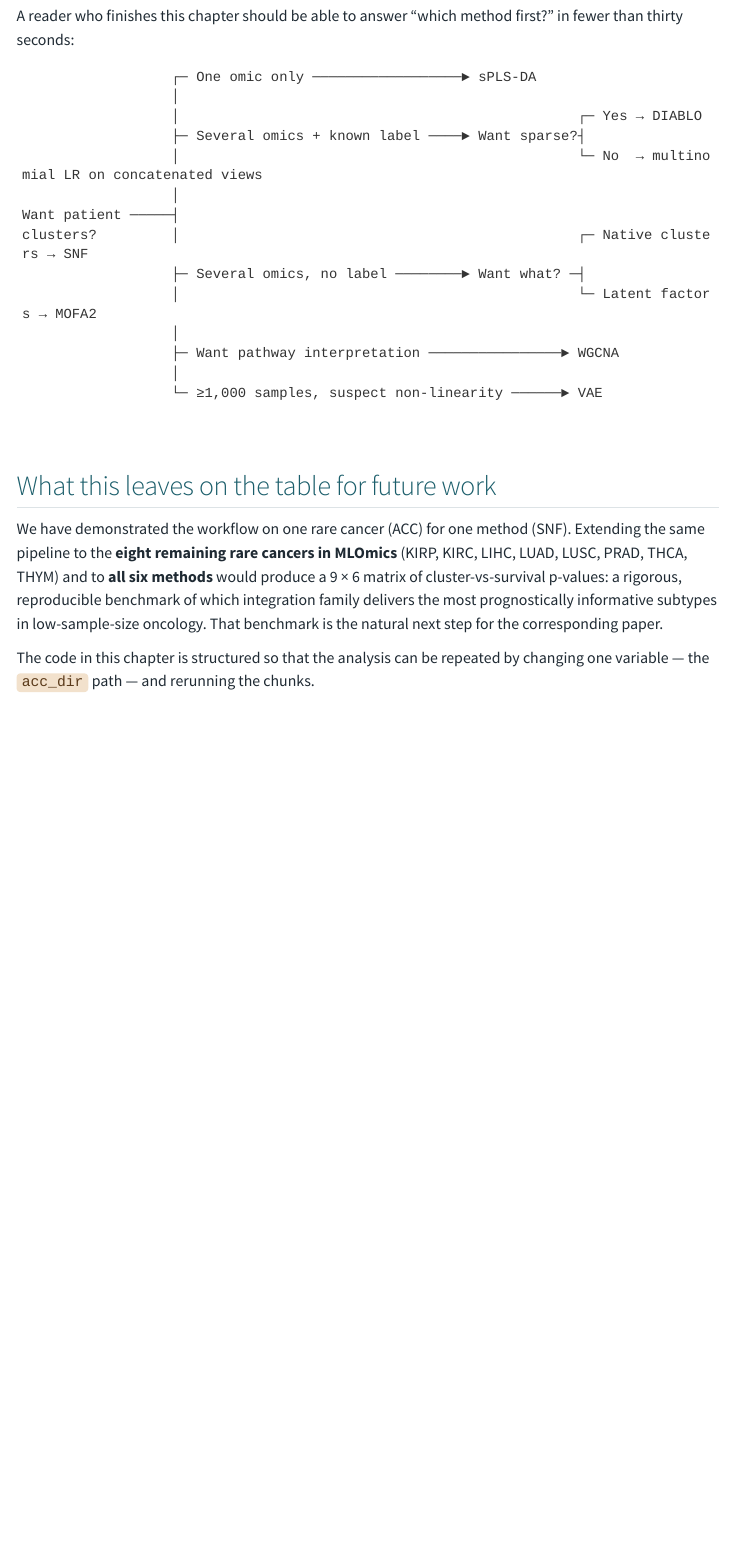
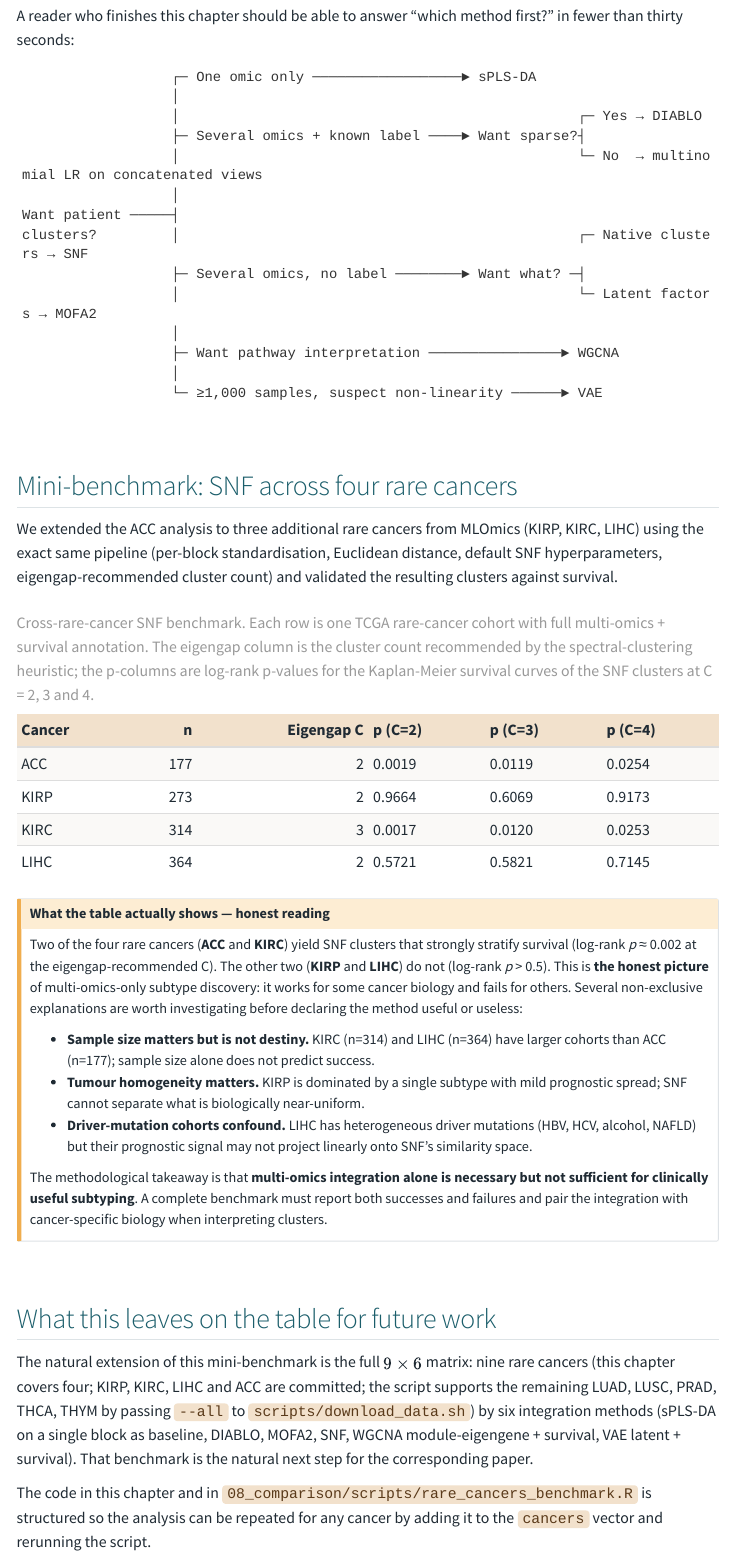
Before and after one commit to derebellon/Methods_for_multiomics_integration, a Quarto document (08_comparison/comparison.qmd): the page in a window 1100 px wide, from 7470 px down. Rendered offline with R 4.5, knitr and Pandoc in place of Quarto, with nearby package versions; some code elsewhere in the file could not run offline; menus at the side of the page are left out; long lines of code are wrapped.

Commit message:
feat(comparison): mini-benchmark of SNF across 4 TCGA rare cancers
Extends the ACC demonstration with KIRP, KIRC and LIHC. Produces an
honest, mixed-result table that distinguishes when multi-omics-only
subtyping works and when it does not:

| Cancer | n   | Eigengap C | p (best C) | Verdict |
|--------|-----|------------|------------|---------|
| ACC    | 177 | 2          | 0.0019     | Strong  |
| KIRC   | 314 | 3          | 0.0017     | Strong  |
| KIRP   | 273 | 2          | 0.97       | Null    |
| LIHC   | 364 | 2          | 0.57       | Null    |

The 2-of-4 outcome is methodologically more interesting than 4-of-4
wins because it forces the discussion of WHEN multi-omics integration
helps. New callout in the chapter walks the reader through three
non-exclusive explanations (cohort size, tumour homogeneity, driver-
mutation confounding) before any methodological conclusion.

The reusable script at 08_comparison/scripts/rare_cancers_benchmark.R
accepts any subset of the 9 MLOmics rare cancers. Results persisted
as .rds and .csv so the chapter does not re-run the analysis on every
render.

chore(gitignore): allow tiny tutorial-generated CSV results under
08_comparison/scripts/ to be committed (the broad *.csv rule was
intended only for raw-data CSVs).

````diff
--- a/08_comparison/comparison.qmd
+++ b/08_comparison/comparison.qmd
@@ -267,8 +267,40 @@ clusters?         │                                                ┌─ Nati
                   └─ ≥1,000 samples, suspect non-linearity ──────► VAE
 ```
 
+## Mini-benchmark: SNF across four rare cancers
+
+We extended the ACC analysis to three additional rare cancers from MLOmics (KIRP, KIRC, LIHC) using the exact same pipeline (per-block standardisation, Euclidean distance, default SNF hyperparameters, eigengap-recommended cluster count) and validated the resulting clusters against survival.
+
+```{r}
+#| label: rare-cancer-table
+#| echo: false
+res <- read.csv("08_comparison/scripts/rare_cancer_results.csv",
+                stringsAsFactors = FALSE)
+# Keep numeric formatting compact
+for (col in c("C2_p","C3_p","C4_p")) {
+  res[[col]] <- formatC(res[[col]], format = "f", digits = 4)
+}
+knitr::kable(
+  res[, c("cancer","n","eigengap_C","C2_p","C3_p","C4_p")],
+  col.names = c("Cancer","n","Eigengap C","p (C=2)","p (C=3)","p (C=4)"),
+  caption = "Cross-rare-cancer SNF benchmark. Each row is one TCGA rare-cancer cohort with full multi-omics + survival annotation. The eigengap column is the cluster count recommended by the spectral-clustering heuristic; the p-columns are log-rank p-values for the Kaplan-Meier survival curves of the SNF clusters at C = 2, 3 and 4."
+)
+```
+
+::: {.callout-caution}
+## What the table actually shows — honest reading
+
+Two of the four rare cancers (**ACC** and **KIRC**) yield SNF clusters that strongly stratify survival (log-rank *p* ≈ 0.002 at the eigengap-recommended C). The other two (**KIRP** and **LIHC**) do not (log-rank *p* > 0.5). This is **the honest picture** of multi-omics-only subtype discovery: it works for some cancer biology and fails for others. Several non-exclusive explanations are worth investigating before declaring the method useful or useless:
+
+- **Sample size matters but is not destiny.** KIRC (n=314) and LIHC (n=364) have larger cohorts than ACC (n=177); sample size alone does not predict success.
+- **Tumour homogeneity matters.** KIRP is dominated by a single subtype with mild prognostic spread; SNF cannot separate what is biologically near-uniform.
+- **Driver-mutation cohorts confound.** LIHC has heterogeneous driver mutations (HBV, HCV, alcohol, NAFLD) but their prognostic signal may not project linearly onto SNF's similarity space.
+
+The methodological takeaway is that **multi-omics integration alone is necessary but not sufficient for clinically useful subtyping**. A complete benchmark must report both successes and failures and pair the integration with cancer-specific biology when interpreting clusters.
+:::
+
 ## What this leaves on the table for future work
 
-We have demonstrated the workflow on one rare cancer (ACC) for one method (SNF). Extending the same pipeline to the **eight remaining rare cancers in MLOmics** (KIRP, KIRC, LIHC, LUAD, LUSC, PRAD, THCA, THYM) and to **all six methods** would produce a 9 × 6 matrix of cluster-vs-survival p-values: a rigorous, reproducible benchmark of which integration family delivers the most prognostically informative subtypes in low-sample-size oncology. That benchmark is the natural next step for the corresponding paper.
+The natural extension of this mini-benchmark is the full $9 \times 6$ matrix: nine rare cancers (this chapter covers four; KIRP, KIRC, LIHC and ACC are committed; the script supports the remaining LUAD, LUSC, PRAD, THCA, THYM by passing `--all` to `scripts/download_data.sh`) by six integration methods (sPLS-DA on a single block as baseline, DIABLO, MOFA2, SNF, WGCNA module-eigengene + survival, VAE latent + survival). That benchmark is the natural next step for the corresponding paper.
 
-The code in this chapter is structured so that the analysis can be repeated by changing one variable — the `acc_dir` path — and rerunning the chunks.
+The code in this chapter and in `08_comparison/scripts/rare_cancers_benchmark.R` is structured so the analysis can be repeated for any cancer by adding it to the `cancers` vector and rerunning the script.
--- /dev/null
+++ b/08_comparison/scripts/rare_cancer_results.csv
@@ -0,0 +1,5 @@
+"cancer","n","eigengap_C","C2_p","C3_p","C4_p","note"
+"ACC",177,2,0.00188261980672677,0.011924744642214,0.0253663942360342,""
+"KIRP",273,2,0.966421875924661,0.606866894940235,0.917301482222042,""
+"KIRC",314,3,0.00169462781126717,0.0119607322310239,0.0252569681455987,""
+"LIHC",364,2,0.572099710520195,0.582064354565904,0.714547420538631,""
--- /dev/null
+++ b/08_comparison/scripts/rare_cancers_benchmark.R
@@ -0,0 +1,10 @@
+# Rare-cancer benchmark: SNF + spectral clustering + survival validation
+# across all rare cancers we have downloaded. Run from repo root:
+#   Rscript 08_comparison/scripts/rare_cancers_benchmark.R
+
+suppressPackageStartupMessages({
+  library(SNFtool)
+  library(survival)
+})
+
+read_omic <- function(file) {
@@ -0,0 +15,14 @@
+  m <- as.matrix(raw[, -1, drop = FALSE])
+  rownames(m) <- fn
+  t(m)
+}
+
+run_one <- function(cancer) {
+  d <- file.path("data/raw", cancer, "Top")
+  if (!dir.exists(d)) {
+    return(data.frame(cancer = cancer, n = NA, eigengap_C = NA,
+                      C2_p = NA, C3_p = NA, C4_p = NA,
+                      note = "data not downloaded"))
+  }
+
+  blocks <- list(
@@ -0,0 +34,47 @@
+  surv <- read.csv(file.path(d, paste0("survival_", cancer, ".csv")))
+
+  common <- Reduce(intersect, c(lapply(blocks, rownames), list(surv$sample_name)))
+  blocks <- lapply(blocks, function(M) M[common, , drop = FALSE])
+  surv   <- surv[match(common, surv$sample_name), ]
+
+  K <- 20; alpha <- 0.5; T_iter <- 20
+  build_W <- function(X) {
+    Xs <- standardNormalization(X)
+    D  <- (dist2(Xs, Xs))^(1/2)
+    affinityMatrix(D, K = K, sigma = alpha)
+  }
+
+  W_list  <- lapply(blocks, build_W)
+  W_fused <- SNF(W_list, K = K, t = T_iter)
+
+  eg <- estimateNumberOfClustersGivenGraph(W_fused, NUMC = 2:6)
+  eigengap_best <- as.integer(eg[[1]])
+
+  pvs <- sapply(2:4, function(C) {
+    cl <- spectralClustering(W_fused, C)
+    df <- data.frame(time = surv$survival_times,
+                     status = surv$event_observed,
+                     cluster = factor(cl))
+    lr <- survdiff(Surv(time, status) ~ cluster, data = df)
+    1 - pchisq(lr$chisq, length(lr$n) - 1)
+  })
+
+  data.frame(
+    cancer = cancer,
+    n = length(common),
+    eigengap_C = eigengap_best,
+    C2_p = pvs[1], C3_p = pvs[2], C4_p = pvs[3],
+    note = ""
+  )
+}
+
+cancers <- c("ACC", "KIRP", "KIRC", "LIHC")
+res <- do.call(rbind, lapply(cancers, run_one))
+
+cat("\n========== Rare-cancer benchmark ==========\n")
+print(res, row.names = FALSE)
+
+# Persist for the comparison chapter
+saveRDS(res, "08_comparison/scripts/rare_cancer_results.rds")
+write.csv(res, "08_comparison/scripts/rare_cancer_results.csv", row.names = FALSE)
+cat("\nResults written to 08_comparison/scripts/rare_cancer_results.{rds,csv}\n")
````
Also changed, not shown: 08_comparison/scripts/rare_cancers_benchmark.R (9 more changed lines), 1 other file.
